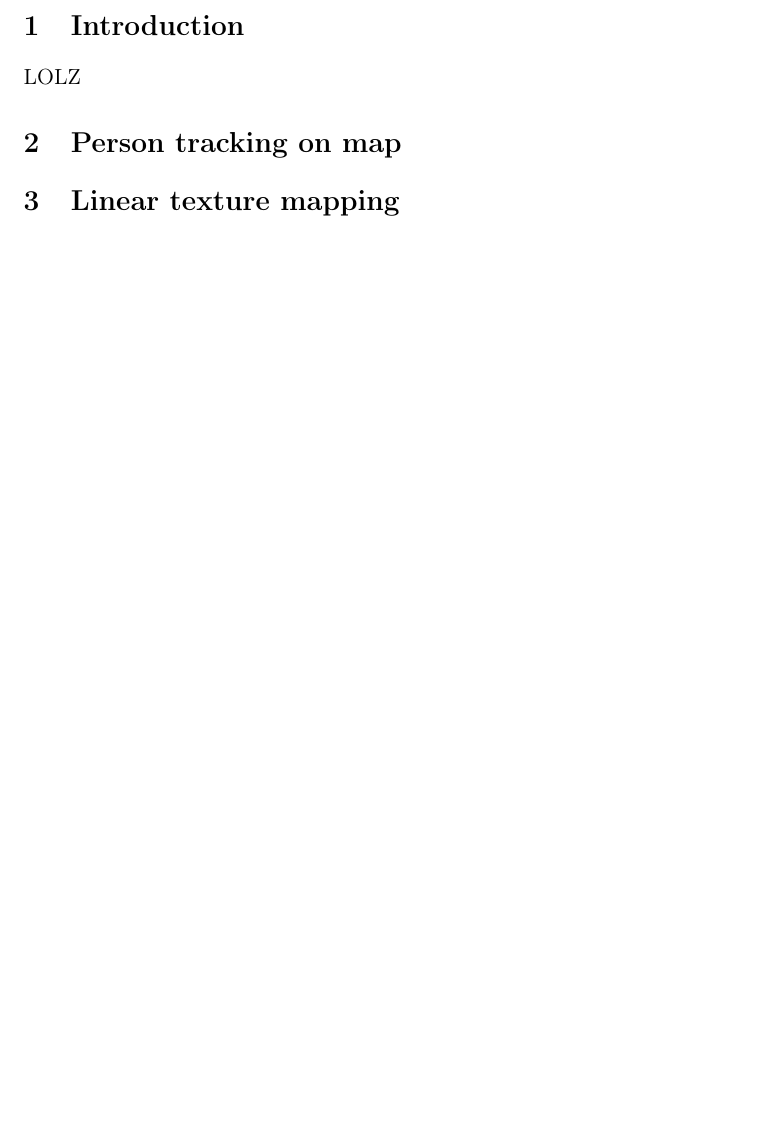
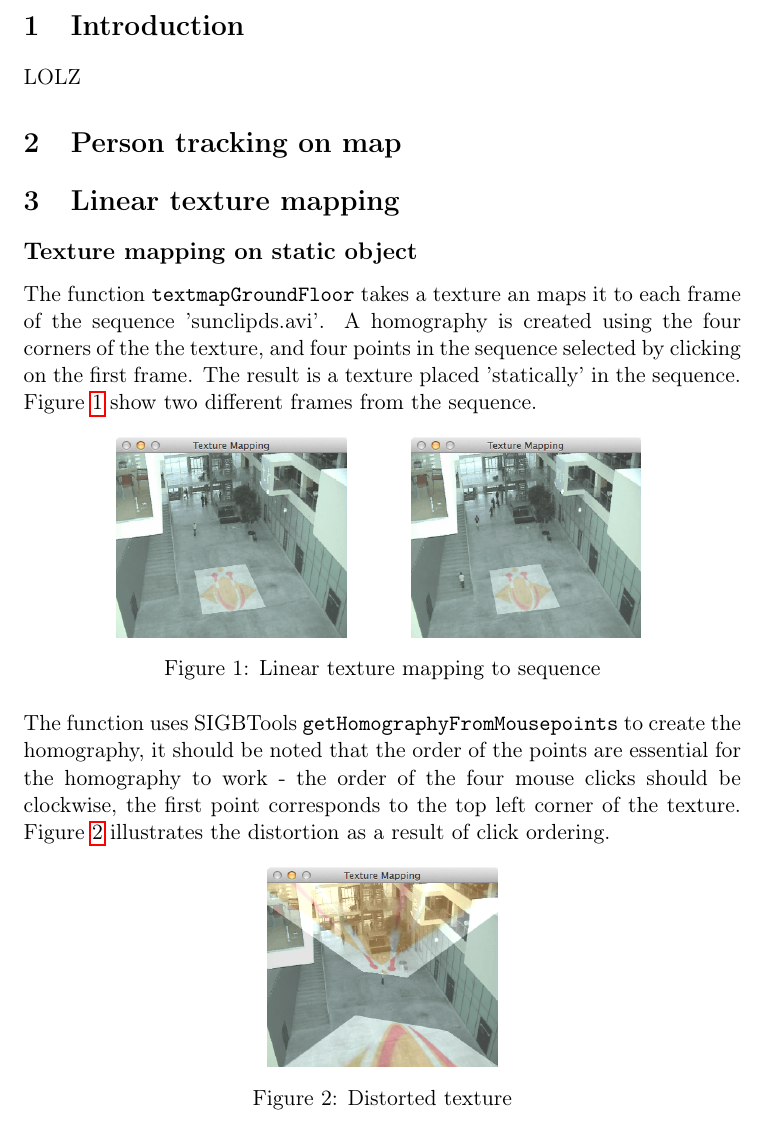
Before and after one commit to MartinFaartoft/sigb, a LaTeX document (report2/report_ass2.tex): part of page 2 of 3, cut so that both start at the same text, the shorter picture padded with empty space. Compiled offline with pdfLaTeX.

Commit message:
static linear texture mapping section

```diff
--- a/report2/report_ass2.tex
+++ b/report2/report_ass2.tex
@@ -79,6 +79,35 @@
 LOLZ
 \section{Person tracking on map}
 \section{Linear texture mapping}
+\subsection*{Texture mapping on static object}
+The function \texttt{textmapGroundFloor} takes a texture an maps it to each frame of the sequence 'sunclipds.avi'. A homography is created using the four corners of the the texture, and four points in the sequence selected by clicking on the first frame. The result is a texture placed 'statically' in the sequence. Figure \ref{fig:floor} show two different frames from the sequence.
+
+\begin{figure}[ht]
+\centering
+\begin{subfigure}{.4\textwidth}
+  \centering
+  \includegraphics[width=0.8\linewidth]{groundfloor1}
+  \label{fig:floor1}
+\end{subfigure}
+\begin{subfigure}{.4\textwidth}
+  \centering
+  \includegraphics[width=0.8\linewidth]{groundfloor2}
+  \label{fig:floor2}
+\end{subfigure}
+\caption{Linear texture mapping to sequence}
+\label{fig:floor}
+\end{figure}
+
+\noindent
+The function uses SIGBTools \texttt{getHomographyFromMousepoints} to create the homography, it should be noted that the order of the points are essential for the homography to work - the order of the four mouse clicks should be clockwise, the first point corresponds to the top left corner of the texture. Figure \ref{fig:floor_fail} illustrates the distortion as a result of click ordering.
+
+\begin{figure}[ht]
+\centering
+\includegraphics[width=0.32\linewidth]{floor_fail}
+\caption{Distorted texture}
+\label{fig:floor_fail}
+\end{figure}
+
 
 
 \newpage
```
Also changed, not shown: report2/images/floor_fail.png (added), report2/images/groundfloor1.png (added), report2/images/groundfloor2.png (added), 1 other file.
